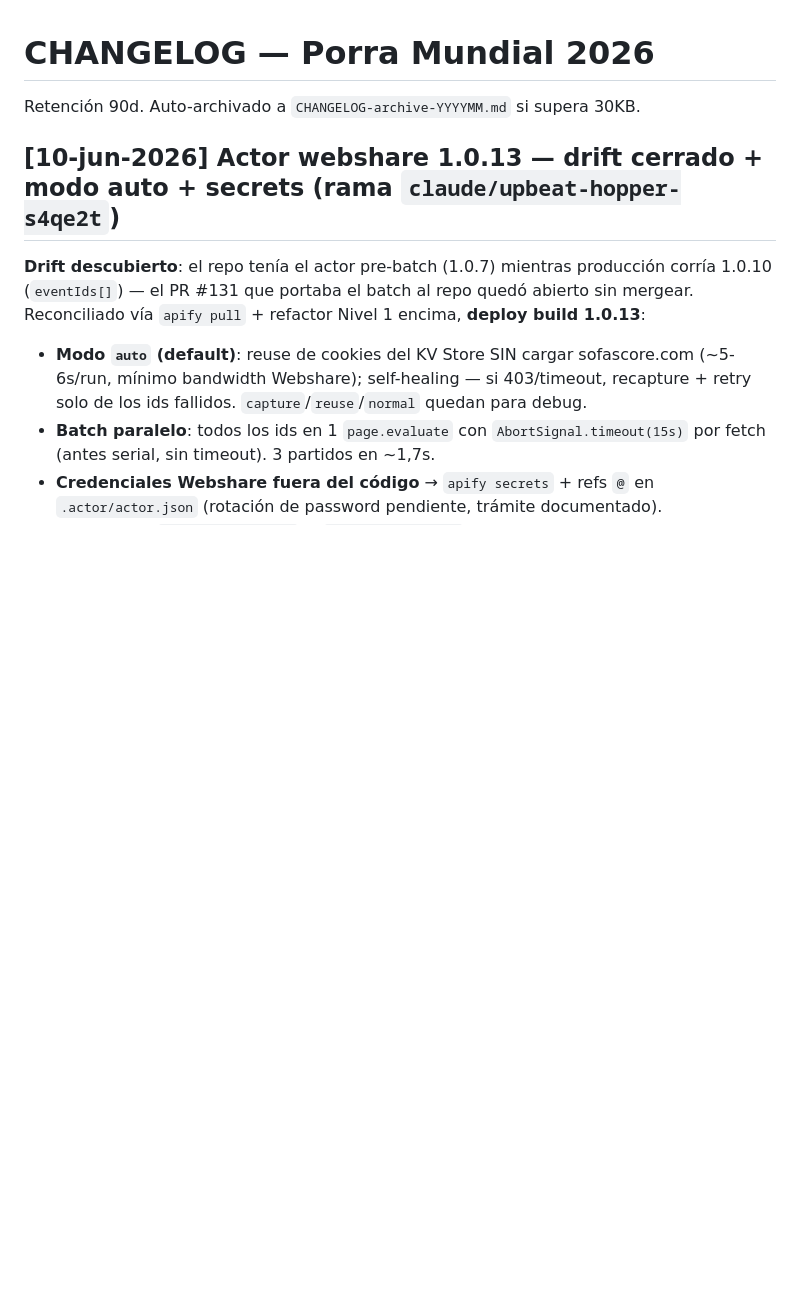
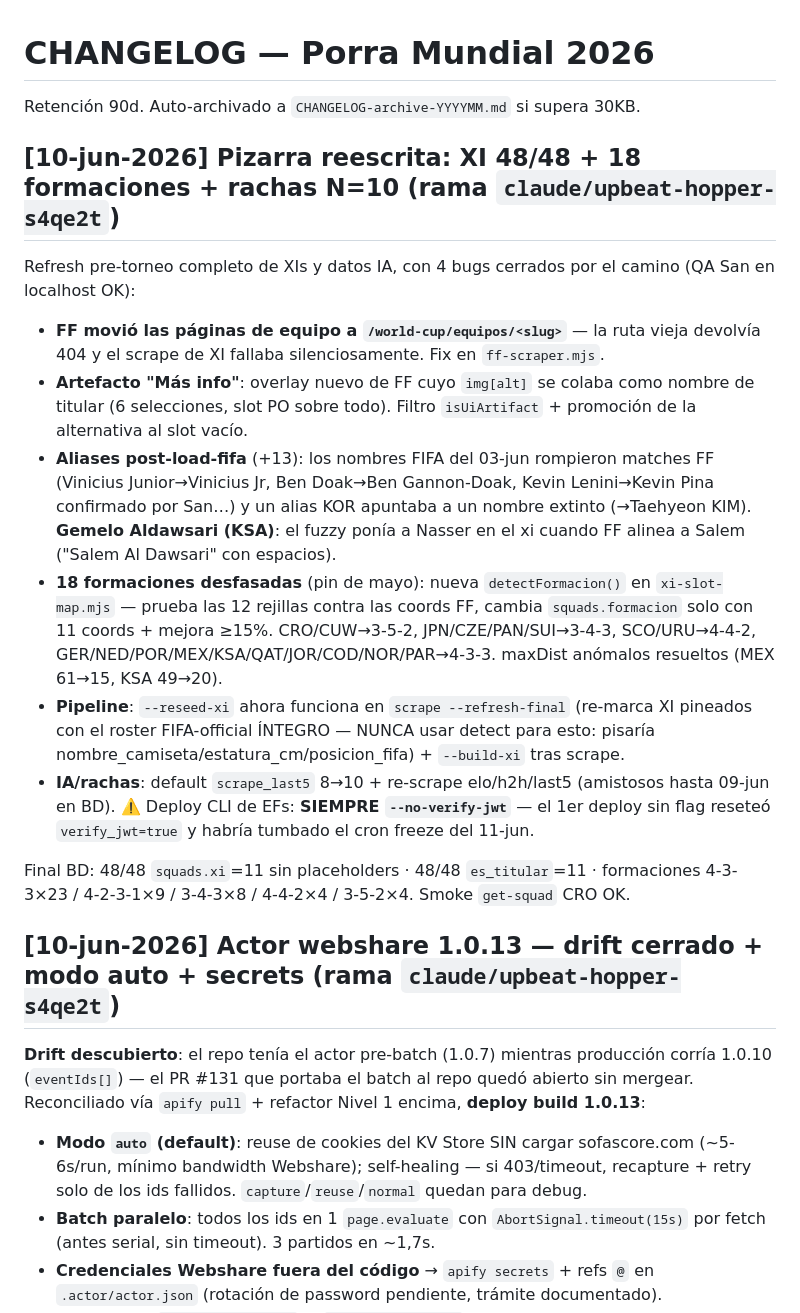
Before and after one commit to cicloste88-max/PorraMundial2026, a Markdown page: CHANGELOG.md, the part around the change. GitHub-like rendering; blank space fills up the shorter version.

Commit message:
docs(changelog): refresh pre-torneo XI/formaciones/rachas 10-jun (QA OK)
Co-Authored-By: Claude Fable 5 <noreply@anthropic.com>

```diff
--- a/CHANGELOG.md
+++ b/CHANGELOG.md
@@ -1,6 +1,36 @@
 # CHANGELOG — Porra Mundial 2026
 
 Retención 90d. Auto-archivado a `CHANGELOG-archive-YYYYMM.md` si supera 30KB.
+
+## [10-jun-2026] Pizarra reescrita: XI 48/48 + 18 formaciones + rachas N=10 (rama `claude/upbeat-hopper-s4qe2t`)
+
+Refresh pre-torneo completo de XIs y datos IA, con 4 bugs cerrados por el camino
+(QA San en localhost OK):
+
+- **FF movió las páginas de equipo a `/world-cup/equipos/<slug>`** — la ruta vieja
+  devolvía 404 y el scrape de XI fallaba silenciosamente. Fix en `ff-scraper.mjs`.
+- **Artefacto "Más info"**: overlay nuevo de FF cuyo `img[alt]` se colaba como nombre
+  de titular (6 selecciones, slot PO sobre todo). Filtro `isUiArtifact` + promoción de
+  la alternativa al slot vacío.
+- **Aliases post-load-fifa** (+13): los nombres FIFA del 03-jun rompieron matches FF
+  (Vinicius Junior→Vinicius Jr, Ben Doak→Ben Gannon-Doak, Kevin Lenini→Kevin Pina
+  confirmado por San…) y un alias KOR apuntaba a un nombre extinto (→Taehyeon KIM).
+  **Gemelo Aldawsari (KSA)**: el fuzzy ponía a Nasser en el xi cuando FF alinea a
+  Salem ("Salem Al Dawsari" con espacios).
+- **18 formaciones desfasadas** (pin de mayo): nueva `detectFormacion()` en
+  `xi-slot-map.mjs` — prueba las 12 rejillas contra las coords FF, cambia
+  `squads.formacion` solo con 11 coords + mejora ≥15%. CRO/CUW→3-5-2,
+  JPN/CZE/PAN/SUI→3-4-3, SCO/URU→4-4-2, GER/NED/POR/MEX/KSA/QAT/JOR/COD/NOR/PAR→4-3-3.
+  maxDist anómalos resueltos (MEX 61→15, KSA 49→20).
+- **Pipeline**: `--reseed-xi` ahora funciona en `scrape --refresh-final` (re-marca XI
+  pineados con el roster FIFA-official ÍNTEGRO — NUNCA usar detect para esto:
+  pisaría nombre_camiseta/estatura_cm/posicion_fifa) + `--build-xi` tras scrape.
+- **IA/rachas**: default `scrape_last5` 8→10 + re-scrape elo/h2h/last5 (amistosos
+  hasta 09-jun en BD). ⚠️ Deploy CLI de EFs: **SIEMPRE `--no-verify-jwt`** — el 1er
+  deploy sin flag reseteó `verify_jwt=true` y habría tumbado el cron freeze del 11-jun.
+
+Final BD: 48/48 `squads.xi`=11 sin placeholders · 48/48 `es_titular`=11 · formaciones
+4-3-3×23 / 4-2-3-1×9 / 3-4-3×8 / 4-4-2×4 / 3-5-2×4. Smoke `get-squad` CRO OK.
 
 ## [10-jun-2026] Actor webshare 1.0.13 — drift cerrado + modo auto + secrets (rama `claude/upbeat-hopper-s4qe2t`)
 
```
